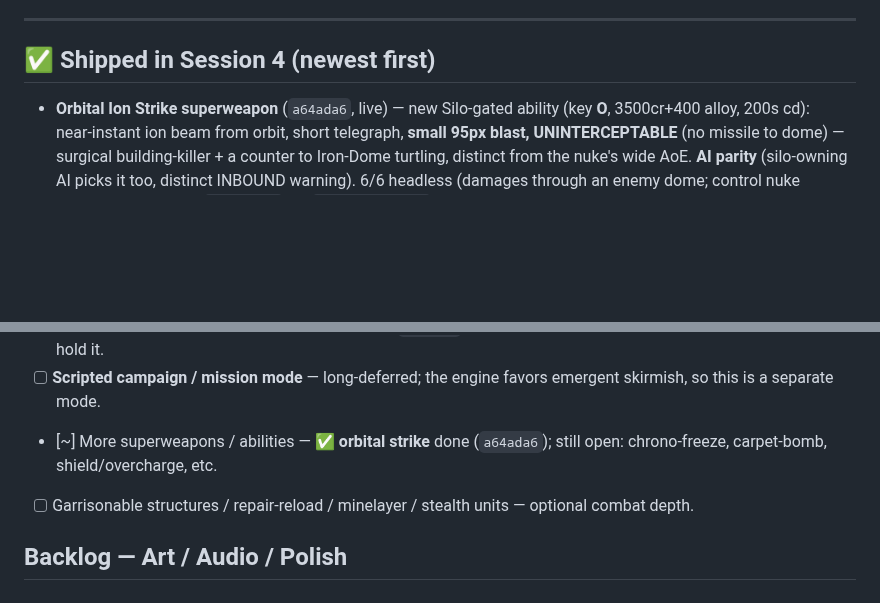
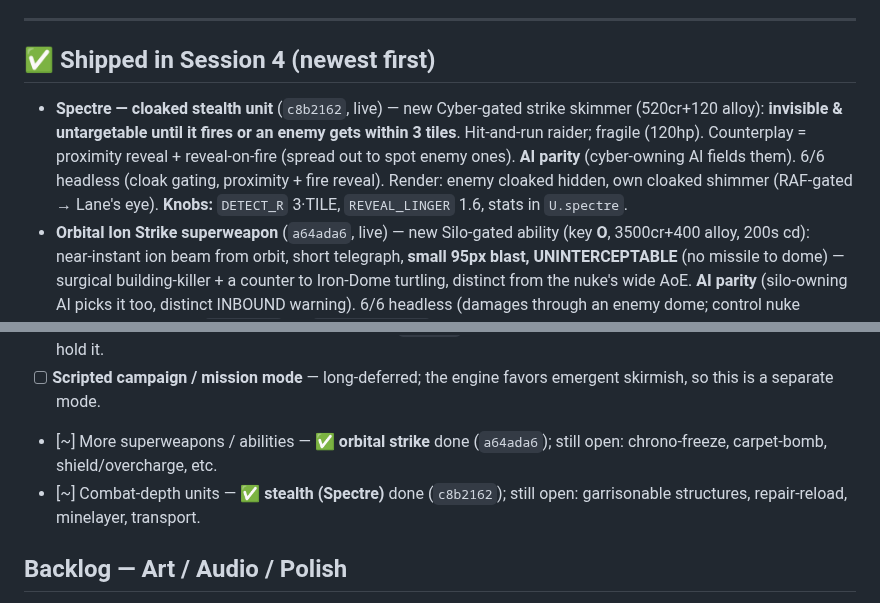
Before and after one commit to lradbill-ship-it/Nexus-Command, a Markdown page: docs/TODO.md, 2 parts joined by grey strips. GitHub-like rendering; blank space fills up the shorter version.

Commit message:
docs: TODO — Spectre stealth unit shipped

```diff
--- a/docs/TODO.md
+++ b/docs/TODO.md
@@ -14,6 +14,7 @@ Last updated: **2026‑06‑23** (Session 4 in progress — Lane delegated "all
 ---
 
 ## ✅ Shipped in Session 4 (newest first)
+- **Spectre — cloaked stealth unit** (`c8b2162`, live) — new Cyber‑gated strike skimmer (520cr+120 alloy): **invisible & untargetable until it fires or an enemy gets within 3 tiles**. Hit‑and‑run raider; fragile (120hp). Counterplay = proximity reveal + reveal‑on‑fire (spread out to spot enemy ones). **AI parity** (cyber‑owning AI fields them). 6/6 headless (cloak gating, proximity + fire reveal). Render: enemy cloaked hidden, own cloaked shimmer (RAF‑gated → Lane's eye). **Knobs:** `DETECT_R` 3·TILE, `REVEAL_LINGER` 1.6, stats in `U.spectre`.
 - **Orbital Ion Strike superweapon** (`a64ada6`, live) — new Silo‑gated ability (key **O**, 3500cr+400 alloy, 200s cd): near‑instant ion beam from orbit, short telegraph, **small 95px blast, UNINTERCEPTABLE** (no missile to dome) — surgical building‑killer + a counter to Iron‑Dome turtling, distinct from the nuke's wide AoE. **AI parity** (silo‑owning AI picks it too, distinct INBOUND warning). 6/6 headless (damages through an enemy dome; control nuke intercepted). **Knobs:** `ORBITAL_R` 95, `ORBITAL_TRAVEL` 1.6, detonate dmg 1500/2400, cost/cd in `ABILITIES.orbital`.
 - **Click feed alerts → jump to map** (`9eb50ec`, live) — located events (inbound missiles, militia uprisings, the Free Legion rising, relay grabs/losses) carry a world position; those feed rows show a **⌖** + hover highlight and are **clickable → camera centers there** (with a ring ping). Desktop click + mobile tap. Plumbing: `logMsg` gains optional `at` (state→sidebar) + `focusCamera`/`setFocusHook` bridge to the Phaser camera. 4/4 headless (DOM half; scene‑side camera is RAF‑gated → Lane's device).
 - **Repair Rigs mend buildings — explicit order** (`d934945`, live) — they always *could* (idle auto‑search includes buildings) but you couldn't assign one to a SPECIFIC building (escort was unit‑only) → looked broken. Now **right‑click a damaged building with a Repair Rig → it mends THAT building**. Widened `Unit.guard` to `Unit|Building`. **Reminder: rigs burn WOOD — with none they can't repair anything** (the usual confusion); help panel now says so. 5/5 headless.
@@ -36,7 +37,7 @@ Last updated: **2026‑06‑23** (Session 4 in progress — Lane delegated "all
 - [x] **Explicit per‑unit relay targeting** — ✅ Session 4 (`a4120bd`): right‑click a relay with troops to send them to seize & hold it.
 - [ ] **Scripted campaign / mission mode** — long‑deferred; the engine favors emergent skirmish, so this is a separate mode.
 - [~] More superweapons / abilities — ✅ **orbital strike** done (`a64ada6`); still open: chrono‑freeze, carpet‑bomb, shield/overcharge, etc.
-- [ ] Garrisonable structures / repair‑reload / minelayer / stealth units — optional combat depth.
+- [~] Combat‑depth units — ✅ **stealth (Spectre)** done (`c8b2162`); still open: garrisonable structures, repair‑reload, minelayer, transport.
 
 ## Backlog — Art / Audio / Polish
 - [ ] **Real CC0 explosion/smoke sprite sheets** on deaths (deferred; harder to verify headlessly than terrain).
```
